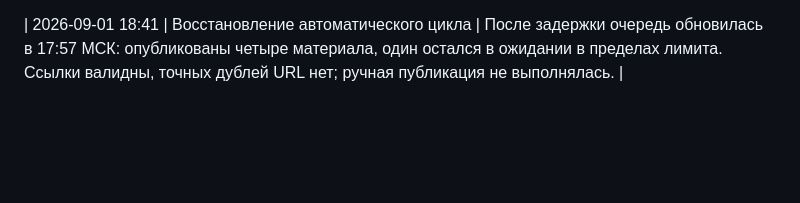
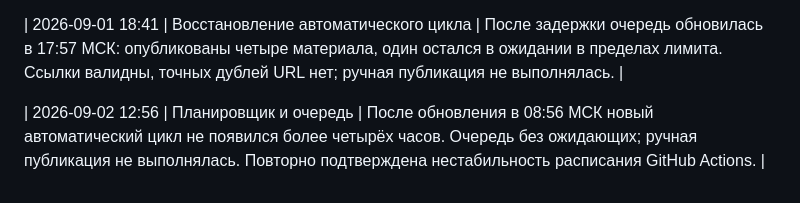
Before and after one commit to cfz92v8hvf-byte/politikan, a Markdown page: docs/operations-log.md, the part around the change. Drawn GitHub-style; blank space fills up the shorter version.

Commit message:
docs: record scheduler gap on Sep 2

```diff
--- a/docs/operations-log.md
+++ b/docs/operations-log.md
@@ -35,3 +35,5 @@
 | 2026-09-01 13:13 | Восстановление автоматического цикла | После длительной паузы очередь обновилась в 13:13 МСК: опубликованы четыре материала, один остался в ожидании в пределах лимита. Ссылки валидны, точных дублей URL нет; ручная публикация не выполнялась. |
 
 | 2026-09-01 18:41 | Восстановление автоматического цикла | После задержки очередь обновилась в 17:57 МСК: опубликованы четыре материала, один остался в ожидании в пределах лимита. Ссылки валидны, точных дублей URL нет; ручная публикация не выполнялась. |
+
+| 2026-09-02 12:56 | Планировщик и очередь | После обновления в 08:56 МСК новый автоматический цикл не появился более четырёх часов. Очередь без ожидающих; ручная публикация не выполнялась. Повторно подтверждена нестабильность расписания GitHub Actions. |
```
